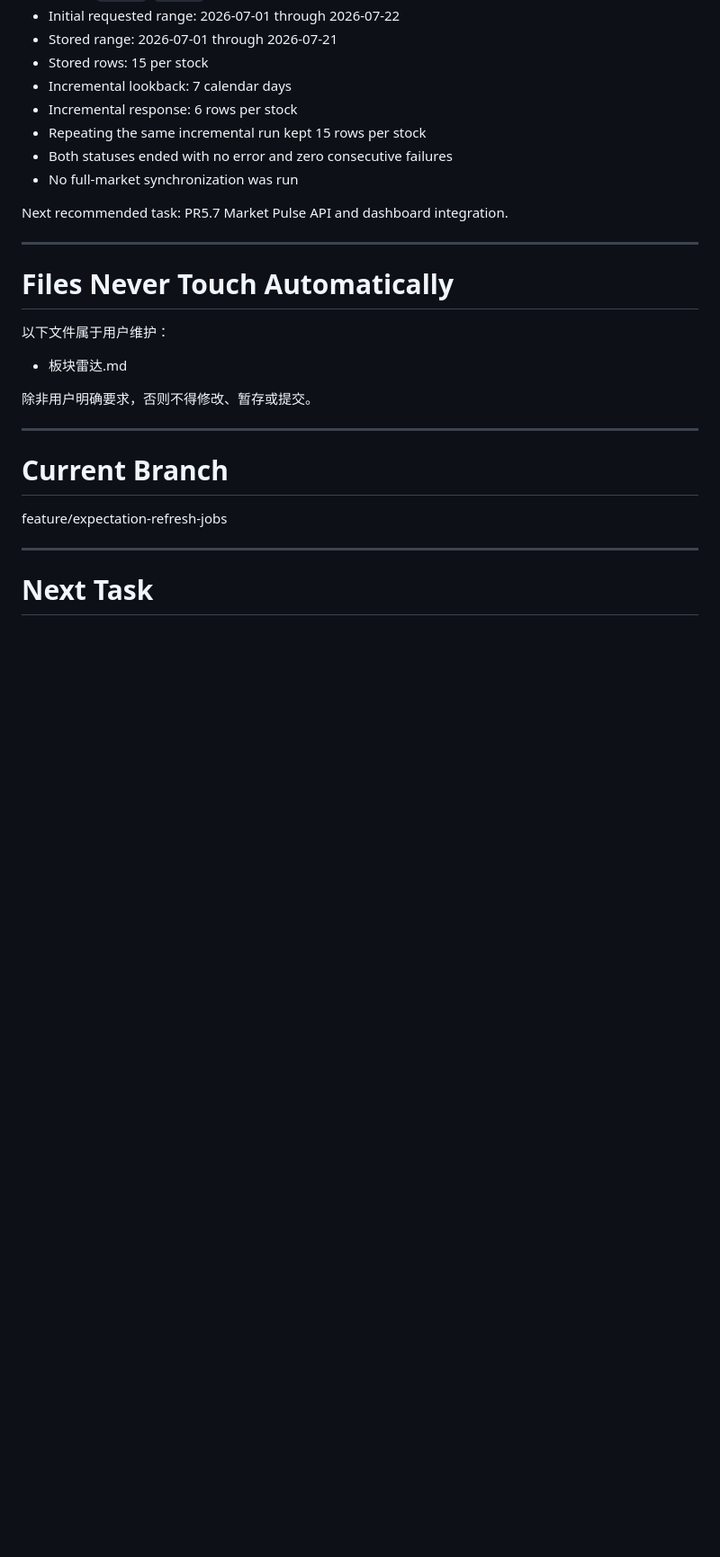
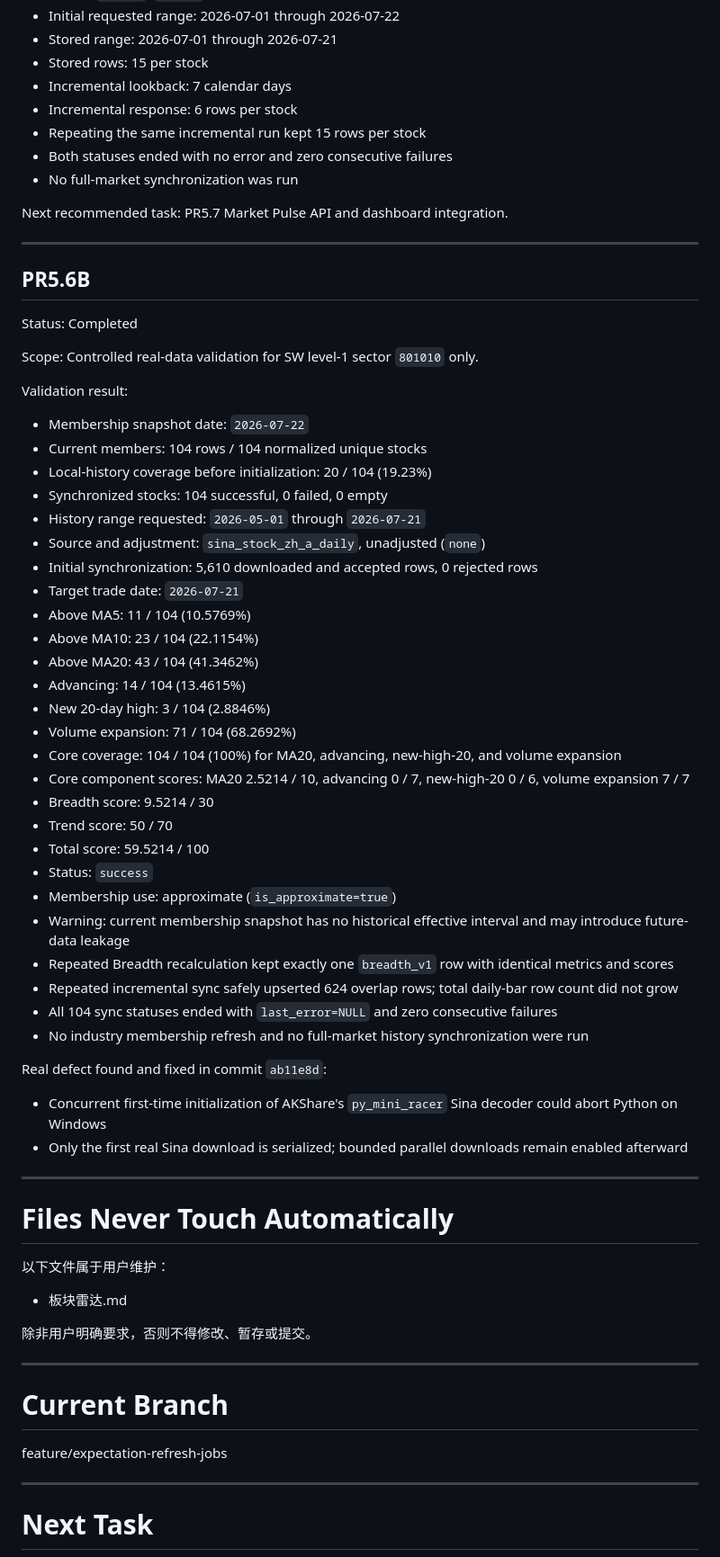
Before and after one commit to sifaZhang/AuroraAI, a Markdown page: docs/PROJECT_STATUS.md, the part around the change. Shown at 90% size. Drawn GitHub-style; blank space fills up the shorter version.

Commit message:
docs: record 801010 breadth validation

```diff
--- a/docs/PROJECT_STATUS.md
+++ b/docs/PROJECT_STATUS.md
@@ -633,6 +633,48 @@ Next recommended task: PR5.7 Market Pulse API and dashboard integration.
 
 ---
 
+## PR5.6B
+
+Status: Completed
+
+Scope: Controlled real-data validation for SW level-1 sector `801010` only.
+
+Validation result:
+
+- Membership snapshot date: `2026-07-22`
+- Current members: 104 rows / 104 normalized unique stocks
+- Local-history coverage before initialization: 20 / 104 (19.23%)
+- Synchronized stocks: 104 successful, 0 failed, 0 empty
+- History range requested: `2026-05-01` through `2026-07-21`
+- Source and adjustment: `sina_stock_zh_a_daily`, unadjusted (`none`)
+- Initial synchronization: 5,610 downloaded and accepted rows, 0 rejected rows
+- Target trade date: `2026-07-21`
+- Above MA5: 11 / 104 (10.5769%)
+- Above MA10: 23 / 104 (22.1154%)
+- Above MA20: 43 / 104 (41.3462%)
+- Advancing: 14 / 104 (13.4615%)
+- New 20-day high: 3 / 104 (2.8846%)
+- Volume expansion: 71 / 104 (68.2692%)
+- Core coverage: 104 / 104 (100%) for MA20, advancing, new-high-20, and volume expansion
+- Core component scores: MA20 2.5214 / 10, advancing 0 / 7, new-high-20 0 / 6, volume expansion 7 / 7
+- Breadth score: 9.5214 / 30
+- Trend score: 50 / 70
+- Total score: 59.5214 / 100
+- Status: `success`
+- Membership use: approximate (`is_approximate=true`)
+- Warning: current membership snapshot has no historical effective interval and may introduce future-data leakage
+- Repeated Breadth recalculation kept exactly one `breadth_v1` row with identical metrics and scores
+- Repeated incremental sync safely upserted 624 overlap rows; total daily-bar row count did not grow
+- All 104 sync statuses ended with `last_error=NULL` and zero consecutive failures
+- No industry membership refresh and no full-market history synchronization were run
+
+Real defect found and fixed in commit `ab11e8d`:
+
+- Concurrent first-time initialization of AKShare's `py_mini_racer` Sina decoder could abort Python on Windows
+- Only the first real Sina download is serialized; bounded parallel downloads remain enabled afterward
+
+---
+
 # Files Never Touch Automatically
 
 以下文件属于用户维护：
```
